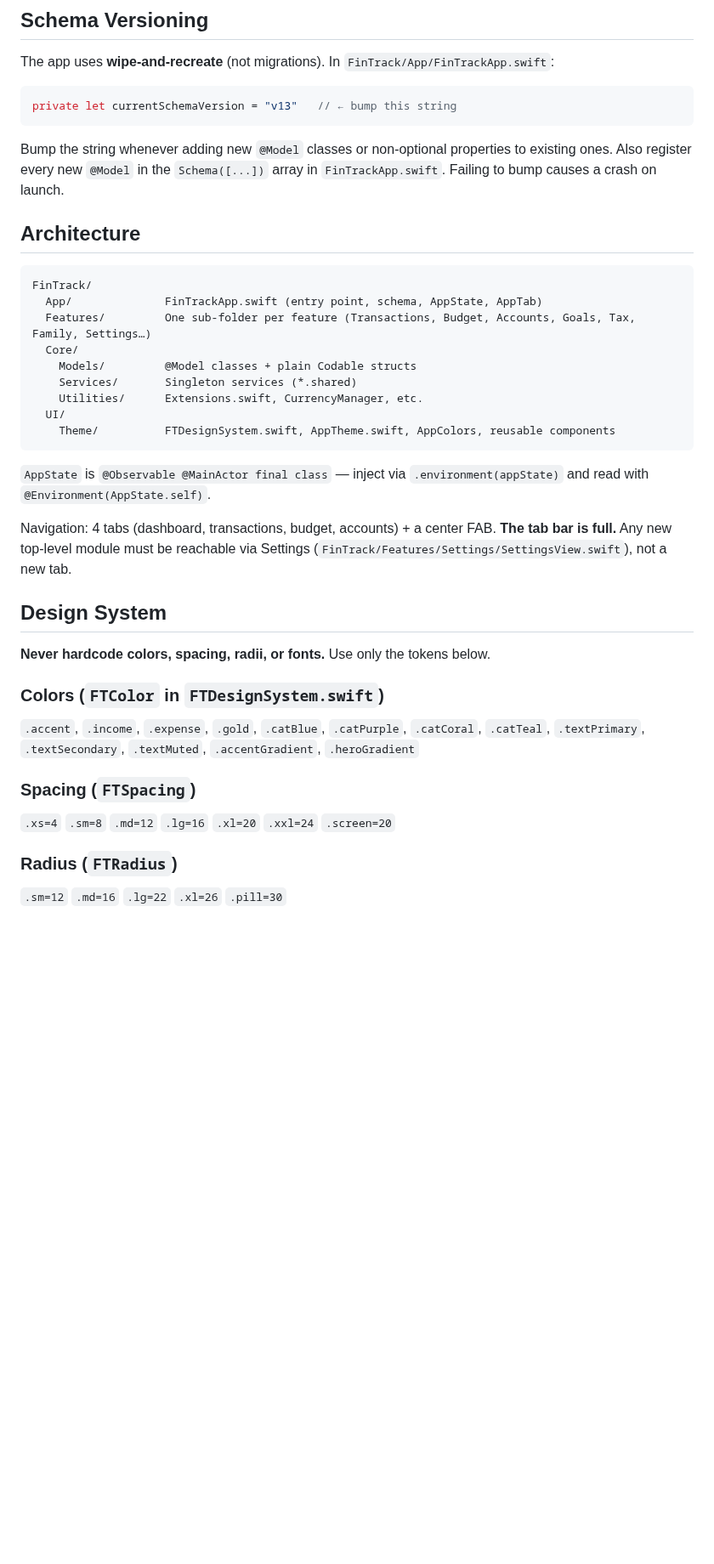
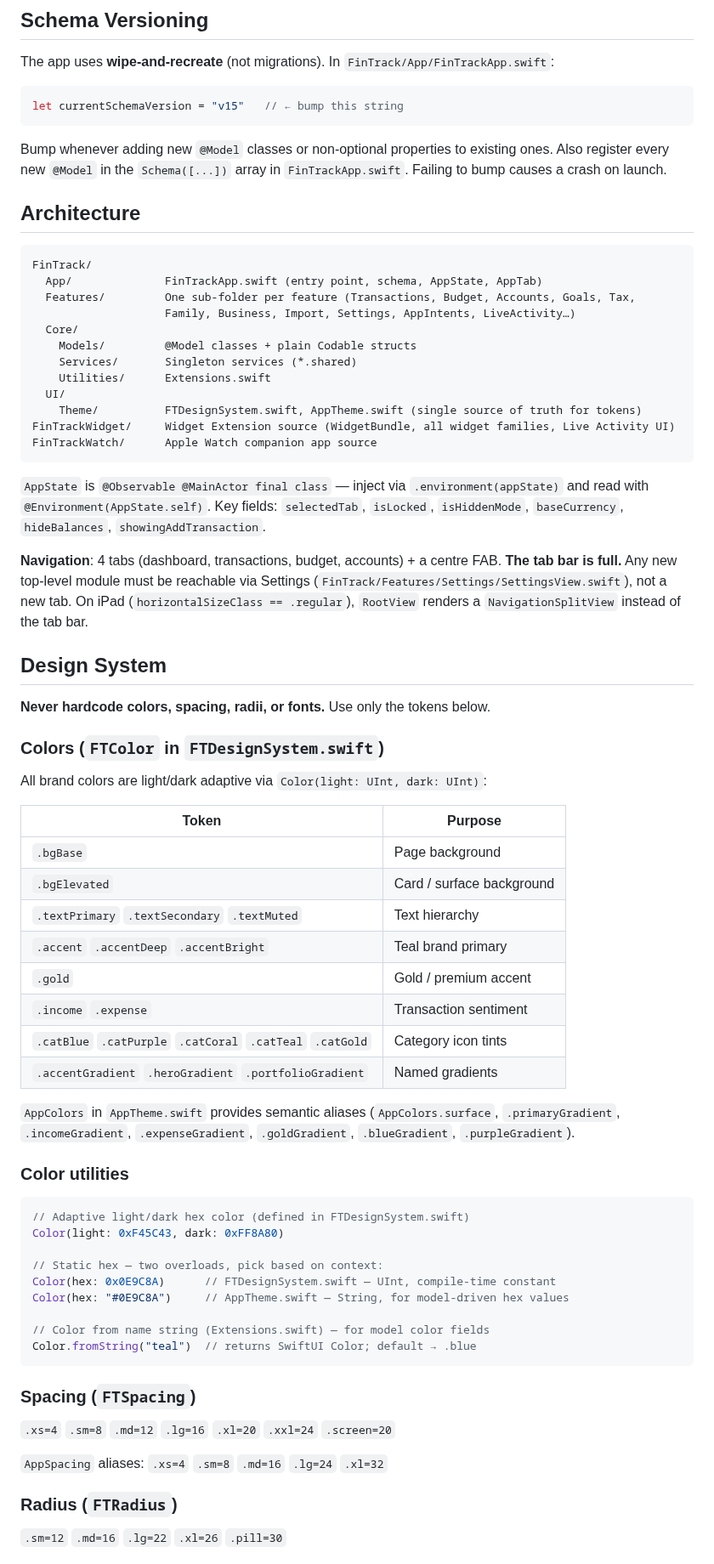
Before and after one commit to m0hd1121/Fintrack1, a Markdown page: CLAUDE.md, the part around one of its changes. Shown at 85% size. Drawn GitHub-style; blank space fills up the shorter version.

````diff
--- a/CLAUDE.md
+++ b/CLAUDE.md
@@ -11,38 +11,71 @@ This is an Xcode project — open `FinTrack.xcodeproj` in Xcode and run on simul
 The app uses **wipe-and-recreate** (not migrations). In `FinTrack/App/FinTrackApp.swift`:
 
 ```swift
-private let currentSchemaVersion = "v13"   // ← bump this string
+let currentSchemaVersion = "v15"   // ← bump this string
 ```
 
-Bump the string whenever adding new `@Model` classes or non-optional properties to existing ones. Also register every new `@Model` in the `Schema([...])` array in `FinTrackApp.swift`. Failing to bump causes a crash on launch.
+Bump whenever adding new `@Model` classes or non-optional properties to existing ones. Also register every new `@Model` in the `Schema([...])` array in `FinTrackApp.swift`. Failing to bump causes a crash on launch.
 
 ## Architecture
 
 ```
 FinTrack/
   App/              FinTrackApp.swift (entry point, schema, AppState, AppTab)
-  Features/         One sub-folder per feature (Transactions, Budget, Accounts, Goals, Tax, Family, Settings…)
+  Features/         One sub-folder per feature (Transactions, Budget, Accounts, Goals, Tax,
+                    Family, Business, Import, Settings, AppIntents, LiveActivity…)
   Core/
     Models/         @Model classes + plain Codable structs
     Services/       Singleton services (*.shared)
-    Utilities/      Extensions.swift, CurrencyManager, etc.
+    Utilities/      Extensions.swift
   UI/
-    Theme/          FTDesignSystem.swift, AppTheme.swift, AppColors, reusable components
+    Theme/          FTDesignSystem.swift, AppTheme.swift (single source of truth for tokens)
+FinTrackWidget/     Widget Extension source (WidgetBundle, all widget families, Live Activity UI)
+FinTrackWatch/      Apple Watch companion app source
 ```
 
-`AppState` is `@Observable @MainActor final class` — inject via `.environment(appState)` and read with `@Environment(AppState.self)`.
+`AppState` is `@Observable @MainActor final class` — inject via `.environment(appState)` and read with `@Environment(AppState.self)`. Key fields: `selectedTab`, `isLocked`, `isHiddenMode`, `baseCurrency`, `hideBalances`, `showingAddTransaction`.
 
-Navigation: 4 tabs (dashboard, transactions, budget, accounts) + a center FAB. **The tab bar is full.** Any new top-level module must be reachable via Settings (`FinTrack/Features/Settings/SettingsView.swift`), not a new tab.
+**Navigation**: 4 tabs (dashboard, transactions, budget, accounts) + a centre FAB. **The tab bar is full.** Any new top-level module must be reachable via Settings (`FinTrack/Features/Settings/SettingsView.swift`), not a new tab. On iPad (`horizontalSizeClass == .regular`), `RootView` renders a `NavigationSplitView` instead of the tab bar.
 
 ## Design System
 
 **Never hardcode colors, spacing, radii, or fonts.** Use only the tokens below.
 
 ### Colors (`FTColor` in `FTDesignSystem.swift`)
-`.accent`, `.income`, `.expense`, `.gold`, `.catBlue`, `.catPurple`, `.catCoral`, `.catTeal`, `.textPrimary`, `.textSecondary`, `.textMuted`, `.accentGradient`, `.heroGradient`
+
+All brand colors are light/dark adaptive via `Color(light: UInt, dark: UInt)`:
+
+| Token | Purpose |
+|---|---|
+| `.bgBase` | Page background |
+| `.bgElevated` | Card / surface background |
+| `.textPrimary` `.textSecondary` `.textMuted` | Text hierarchy |
+| `.accent` `.accentDeep` `.accentBright` | Teal brand primary |
+| `.gold` | Gold / premium accent |
+| `.income` `.expense` | Transaction sentiment |
+| `.catBlue` `.catPurple` `.catCoral` `.catTeal` `.catGold` | Category icon tints |
+| `.accentGradient` `.heroGradient` `.portfolioGradient` | Named gradients |
+
+`AppColors` in `AppTheme.swift` provides semantic aliases (`AppColors.surface`, `.primaryGradient`, `.incomeGradient`, `.expenseGradient`, `.goldGradient`, `.blueGradient`, `.purpleGradient`).
+
+### Color utilities
+
+```swift
+// Adaptive light/dark hex color (defined in FTDesignSystem.swift)
+Color(light: 0xF45C43, dark: 0xFF8A80)
+
+// Static hex — two overloads, pick based on context:
+Color(hex: 0x0E9C8A)      // FTDesignSystem.swift — UInt, compile-time constant
+Color(hex: "#0E9C8A")     // AppTheme.swift — String, for model-driven hex values
+
+// Color from name string (Extensions.swift) — for model color fields
+Color.fromString("teal")  // returns SwiftUI Color; default → .blue
+```
 
 ### Spacing (`FTSpacing`)
 `.xs=4` `.sm=8` `.md=12` `.lg=16` `.xl=20` `.xxl=24` `.screen=20`
+
+`AppSpacing` aliases: `.xs=4` `.sm=8` `.md=16` `.lg=24` `.xl=32`
 
 ### Radius (`FTRadius`)
 `.sm=12` `.md=16` `.lg=22` `.xl=26` `.pill=30`
````
Also changed, not shown: other parts of CLAUDE.md (+64 -21 lines).
